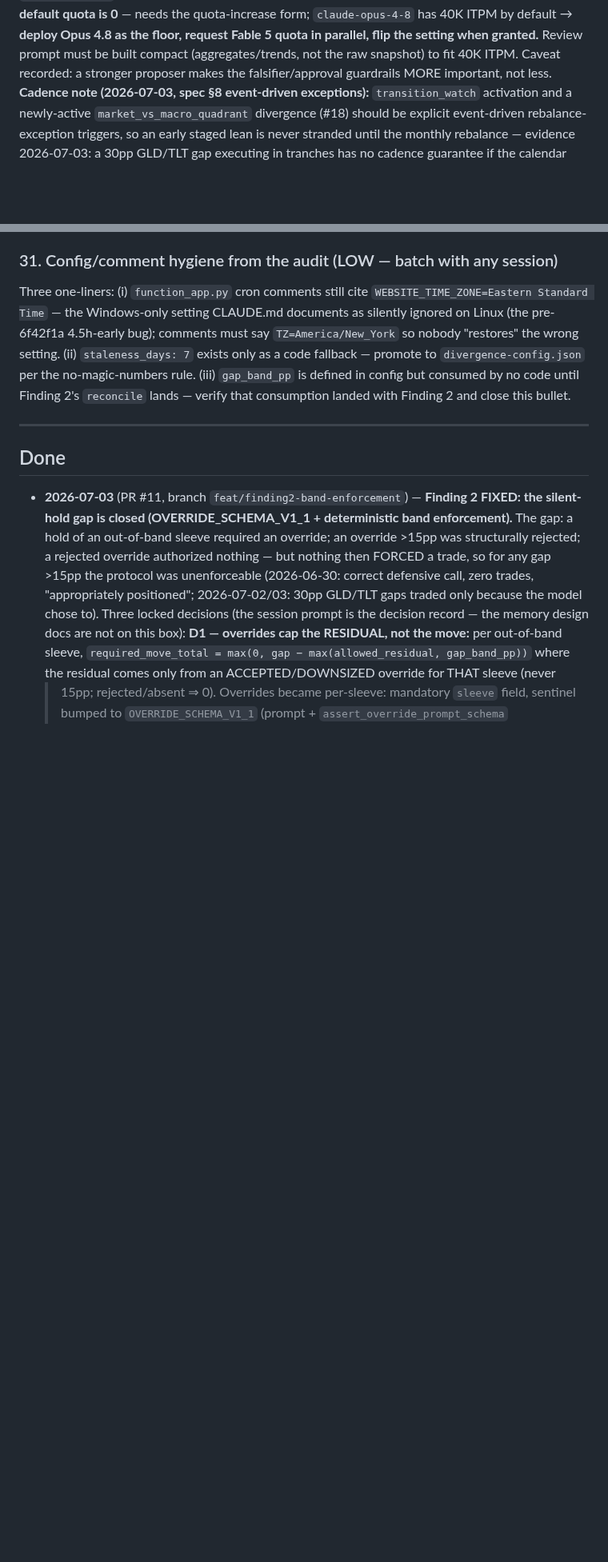
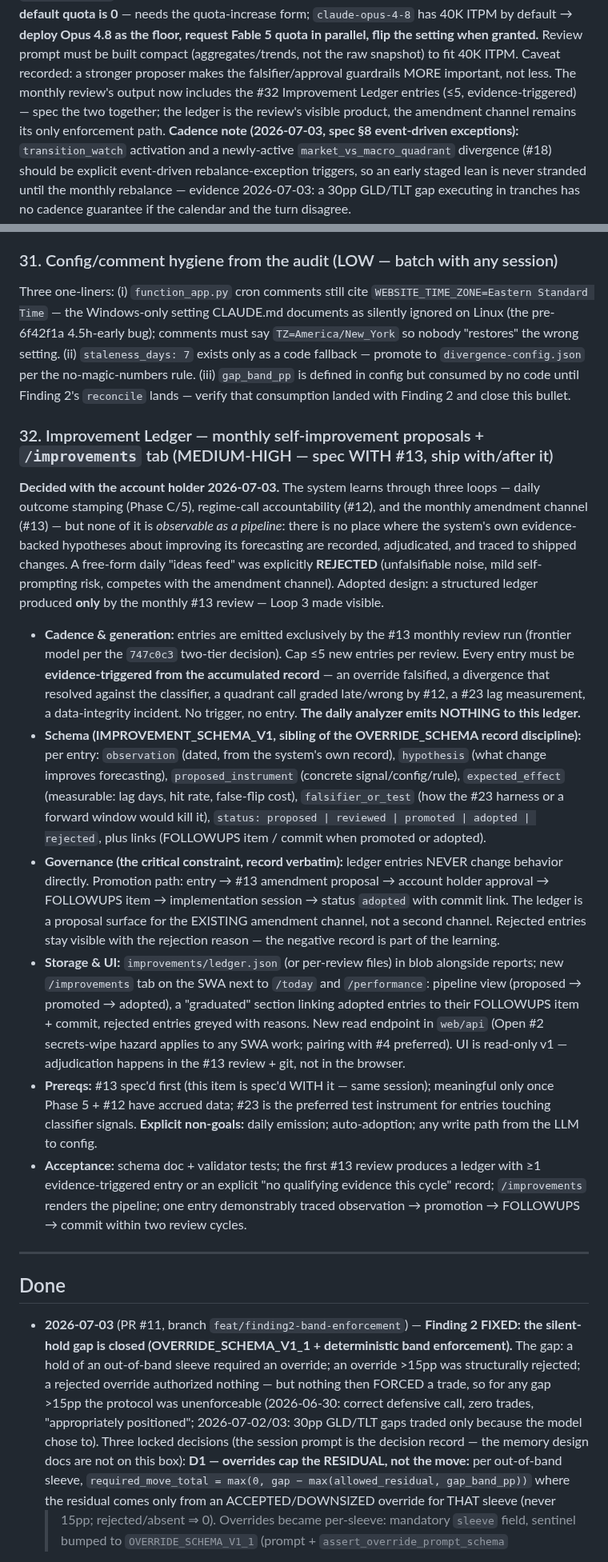
Before and after one commit to jgarrote83/portfolio-automation, a Markdown page: FOLLOWUPS.md, 2 parts joined by grey strips. Shown at 80% size. Rendered like a GitHub page; blank space fills up the shorter version.

Commit message:
docs: add improvement ledger backlog (#32) - monthly self-improvement, paired with #13
Co-Authored-By: Claude Fable 5 <noreply@anthropic.com>

```diff
--- a/FOLLOWUPS.md
+++ b/FOLLOWUPS.md
@@ -519,6 +522,9 @@ Standard, East US 2) but **PAYG default quota is 0** — needs the quota-increas
 Fable 5 quota in parallel, flip the setting when granted.** Review prompt must be built
 compact (aggregates/trends, not the raw snapshot) to fit 40K ITPM. Caveat recorded: a
 stronger proposer makes the falsifier/approval guardrails MORE important, not less.
+The monthly review's output now includes the #32 Improvement Ledger entries (≤5,
+evidence-triggered) — spec the two together; the ledger is the review's visible
+product, the amendment channel remains its only enforcement path.
 **Cadence note (2026-07-03, spec §8 event-driven exceptions):** `transition_watch`
 activation and a newly-active `market_vs_macro_quadrant` divergence (#18) should be
 explicit event-driven rebalance-exception triggers, so an early staged lean is never
@@ -838,6 +844,50 @@ no-magic-numbers rule. (iii) `gap_band_pp` is defined in config but consumed by
 until Finding 2's `reconcile` lands — verify that consumption landed with Finding 2 and
 close this bullet.
 
+### 32. Improvement Ledger — monthly self-improvement proposals + `/improvements` tab (MEDIUM-HIGH — spec WITH #13, ship with/after it)
+**Decided with the account holder 2026-07-03.** The system learns through three loops —
+daily outcome stamping (Phase C/5), regime-call accountability (#12), and the monthly
+amendment channel (#13) — but none of it is *observable as a pipeline*: there is no
+place where the system's own evidence-backed hypotheses about improving its forecasting
+are recorded, adjudicated, and traced to shipped changes. A free-form daily "ideas feed"
+was explicitly **REJECTED** (unfalsifiable noise, mild self-prompting risk, competes
+with the amendment channel). Adopted design: a structured ledger produced **only** by
+the monthly #13 review — Loop 3 made visible.
+- **Cadence & generation:** entries are emitted exclusively by the #13 monthly review
+  run (frontier model per the `747c0c3` two-tier decision). Cap ≤5 new entries per
+  review. Every entry must be **evidence-triggered from the accumulated record** — an
+  override falsified, a divergence that resolved against the classifier, a quadrant
+  call graded late/wrong by #12, a #23 lag measurement, a data-integrity incident. No
+  trigger, no entry. **The daily analyzer emits NOTHING to this ledger.**
+- **Schema (IMPROVEMENT_SCHEMA_V1, sibling of the OVERRIDE_SCHEMA record discipline):**
+  per entry: `observation` (dated, from the system's own record), `hypothesis` (what
+  change improves forecasting), `proposed_instrument` (concrete signal/config/rule),
+  `expected_effect` (measurable: lag days, hit rate, false-flip cost),
+  `falsifier_or_test` (how the #23 harness or a forward window would kill it),
+  `status: proposed | reviewed | promoted | adopted | rejected`, plus links (FOLLOWUPS
+  item / commit when promoted or adopted).
+- **Governance (the critical constraint, record verbatim):** ledger entries NEVER
+  change behavior directly. Promotion path: entry → #13 amendment proposal → account
+  holder approval → FOLLOWUPS item → implementation session → status `adopted` with
+  commit link. The ledger is a proposal surface for the EXISTING amendment channel,
+  not a second channel. Rejected entries stay visible with the rejection reason — the
+  negative record is part of the learning.
+- **Storage & UI:** `improvements/ledger.json` (or per-review files) in blob alongside
+  reports; new `/improvements` tab on the SWA next to `/today` and `/performance`:
+  pipeline view (proposed → promoted → adopted), a "graduated" section linking adopted
+  entries to their FOLLOWUPS item + commit, rejected entries greyed with reasons. New
+  read endpoint in `web/api` (Open #2 secrets-wipe hazard applies to any SWA work;
+  pairing with #4 preferred). UI is read-only v1 — adjudication happens in the #13
+  review + git, not in the browser.
+- **Prereqs:** #13 spec'd first (this item is spec'd WITH it — same session);
+  meaningful only once Phase 5 + #12 have accrued data; #23 is the preferred test
+  instrument for entries touching classifier signals. **Explicit non-goals:** daily
+  emission; auto-adoption; any write path from the LLM to config.
+- **Acceptance:** schema doc + validator tests; the first #13 review produces a ledger
+  with ≥1 evidence-triggered entry or an explicit "no qualifying evidence this cycle"
+  record; `/improvements` renders the pipeline; one entry demonstrably traced
+  observation → promotion → FOLLOWUPS → commit within two review cycles.
+
 ---
 
 ## Done
```
Also changed, not shown: other parts of FOLLOWUPS.md (+3 -0 lines).
